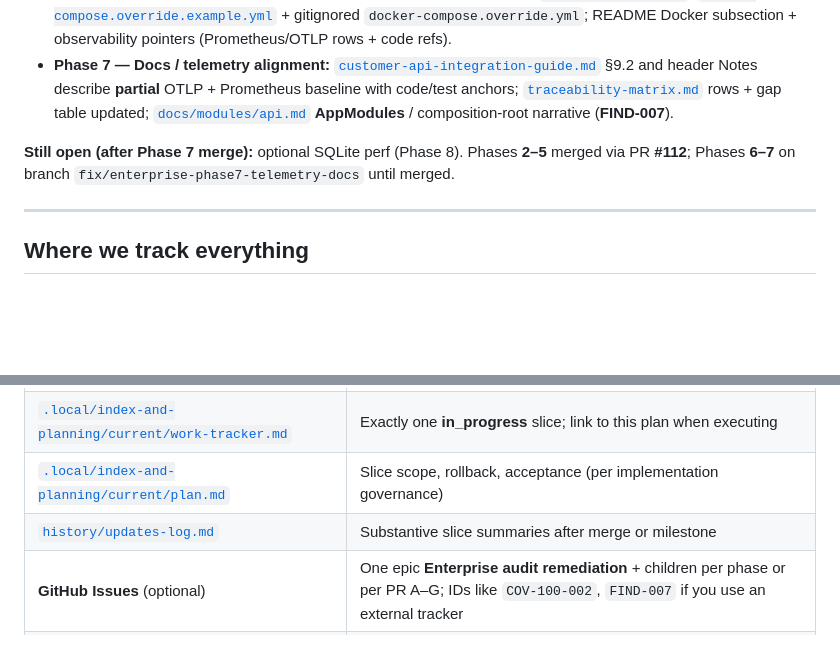
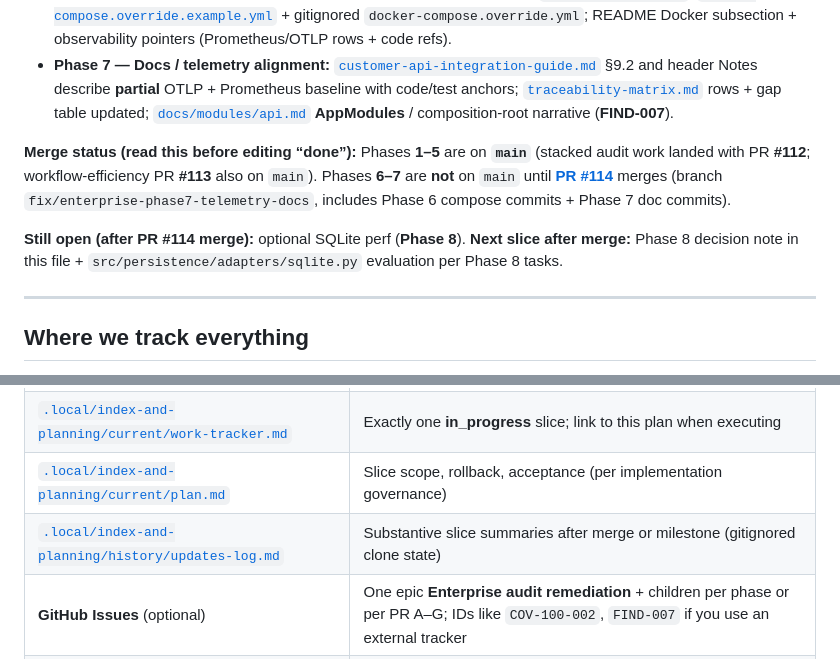
Before and after one commit to SavinRazvan/eXo-brain, a Markdown page: docs/plans/enterprise-audit-remediation-plan.md, 2 parts joined by grey strips. Drawn GitHub-style; blank space fills up the shorter version.

Commit message:
docs(plan): clarify PR 114 merge status and fix updates-log path
Enterprise audit plan: Phases 6-7 land on main only after PR 114 merges;
point tracking table to .local history updates-log.

Author: Savin I. Razvan
GitHub-User: @SavinRazvan

```diff
--- a/docs/plans/enterprise-audit-remediation-plan.md
+++ b/docs/plans/enterprise-audit-remediation-plan.md
@@ -28,7 +28,9 @@ Notes:
 - **Phase 6 — Compose / prod clarity:** prominent **not-for-prod** banner on [`docker-compose.yml`](../../docker-compose.yml); [`docker-compose.override.example.yml`](../../docker-compose.override.example.yml) + gitignored `docker-compose.override.yml`; README Docker subsection + observability pointers (Prometheus/OTLP rows + code refs).
 - **Phase 7 — Docs / telemetry alignment:** [`customer-api-integration-guide.md`](../../docs/api/customer-api-integration-guide.md) §9.2 and header Notes describe **partial** OTLP + Prometheus baseline with code/test anchors; [`traceability-matrix.md`](../../docs/strategy/traceability-matrix.md) rows + gap table updated; [`docs/modules/api.md`](../../docs/modules/api.md) **AppModules** / composition-root narrative (**FIND-007**).
 
-**Still open (after Phase 7 merge):** optional SQLite perf (Phase 8). Phases **2–5** merged via PR **#112**; Phases **6–7** on branch `fix/enterprise-phase7-telemetry-docs` until merged.
+**Merge status (read this before editing “done”):** Phases **1–5** are on **`main`** (stacked audit work landed with PR **#112**; workflow-efficiency PR **#113** also on `main`). Phases **6–7** are **not** on `main` until **[PR #114](https://github.com/SavinRazvan/eXo-brain/pull/114)** merges (branch `fix/enterprise-phase7-telemetry-docs`, includes Phase 6 compose commits + Phase 7 doc commits).
+
+**Still open (after PR #114 merge):** optional SQLite perf (**Phase 8**). **Next slice after merge:** Phase 8 decision note in this file + `src/persistence/adapters/sqlite.py` evaluation per Phase 8 tasks.
 
 ---
 
@@ -41,7 +43,7 @@ Use these together so work does not scatter:
 | **This file** (`docs/plans/enterprise-audit-remediation-plan.md`) | Single canonical **phase plan**, acceptance criteria, PR split A–G, tracker ID mapping |
 | [`.local/index-and-planning/current/work-tracker.md`](../../.local/index-and-planning/current/work-tracker.md) | Exactly one **in_progress** slice; link to this plan when executing |
 | [`.local/index-and-planning/current/plan.md`](../../.local/index-and-planning/current/plan.md) | Slice scope, rollback, acceptance (per implementation governance) |
-| [`history/updates-log.md`](../../history/updates-log.md) | Substantive slice summaries after merge or milestone |
+| [`.local/index-and-planning/history/updates-log.md`](../../.local/index-and-planning/history/updates-log.md) | Substantive slice summaries after merge or milestone (gitignored clone state) |
 | **GitHub Issues** (optional) | One epic **Enterprise audit remediation** + children per phase or per PR A–G; IDs like `COV-100-002`, `FIND-007` if you use an external tracker |
 | **PR descriptions** | Baseline metrics (coverage %, commit SHA), Phase 0 telemetry choice **A vs B** |
 
```
